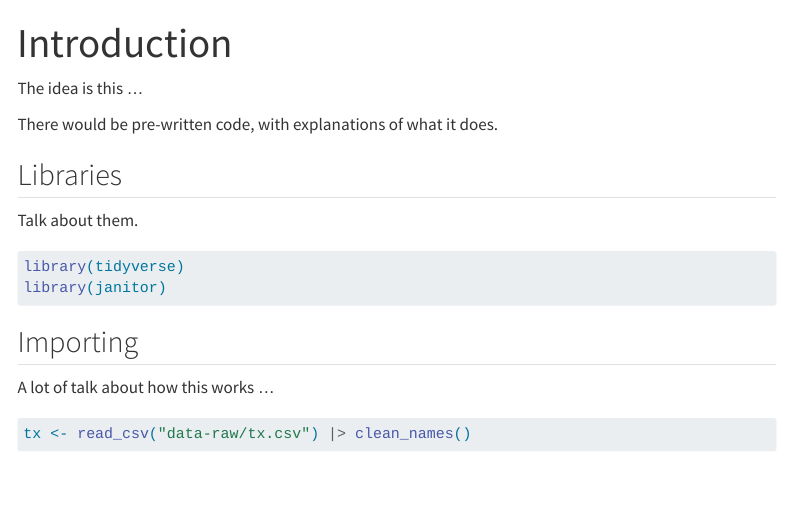
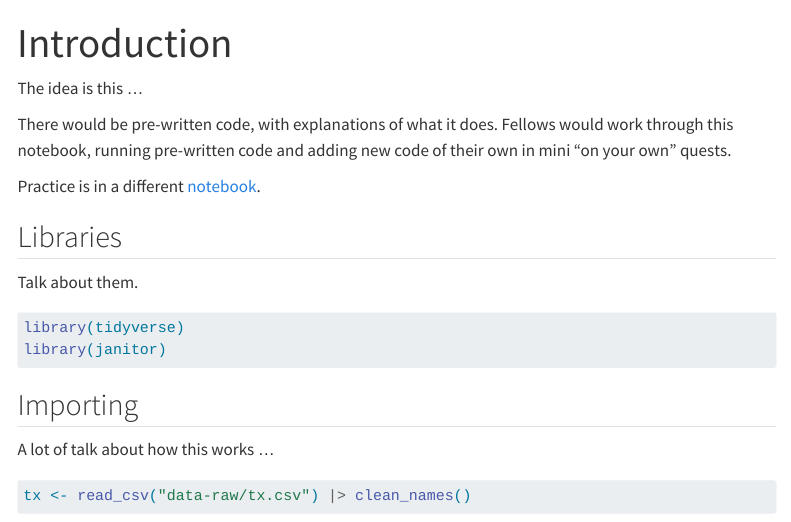
Before and after one commit to critmcdonald/chj-test, a Quarto document (d1-01-intro.qmd): the page in a window 1100 px wide, from its top. Rendered offline with R 4.5, knitr and Pandoc in place of Quarto, with nearby package versions; some code elsewhere in the file could not run offline; menus at the side of the page are left out; column names are cleaned by a stand-in for the janitor package.

Commit message:
more explanation

```diff
--- a/d1-01-intro.qmd
+++ b/d1-01-intro.qmd
@@ -4,7 +4,9 @@ title: "Introduction"
 
 The idea is this ...
 
-There would be pre-written code, with explanations of what it does.
+There would be pre-written code, with explanations of what it does. Fellows would work through this notebook, running pre-written code and adding new code of their own in mini "on your own" quests.
+
+Practice is in a different [notebook](p1-intro.qmd).
 
 ## Libraries
 
```
Also changed, not shown: docs/search.json, 1 other file.
